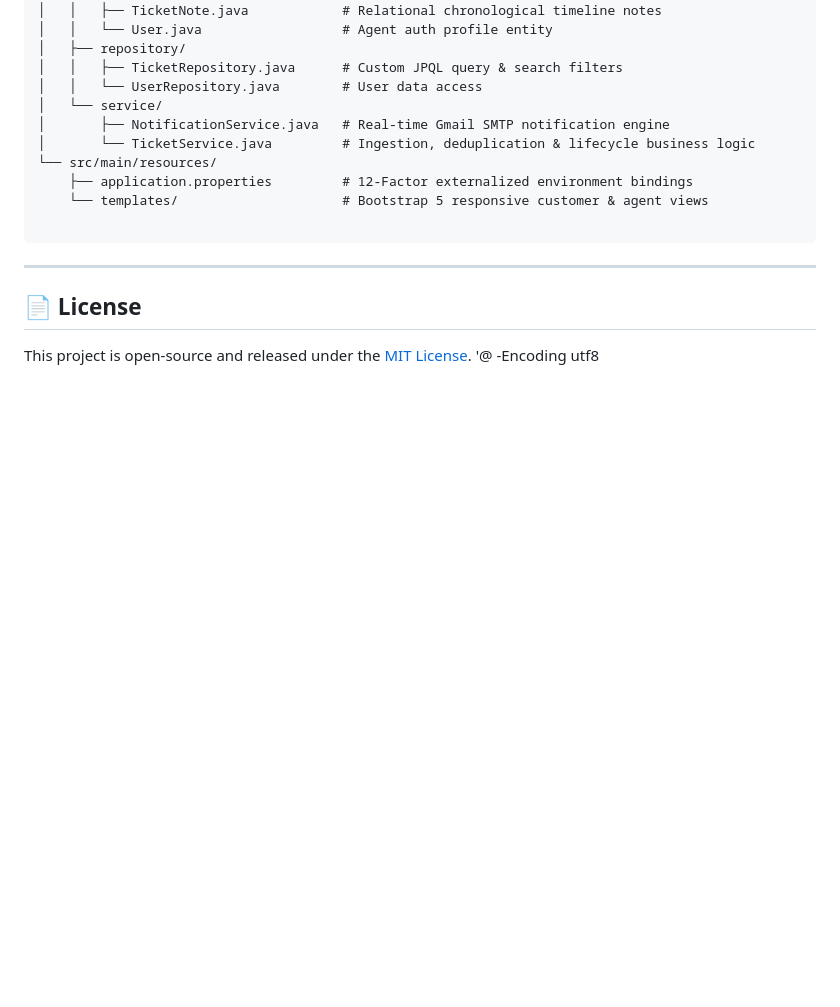
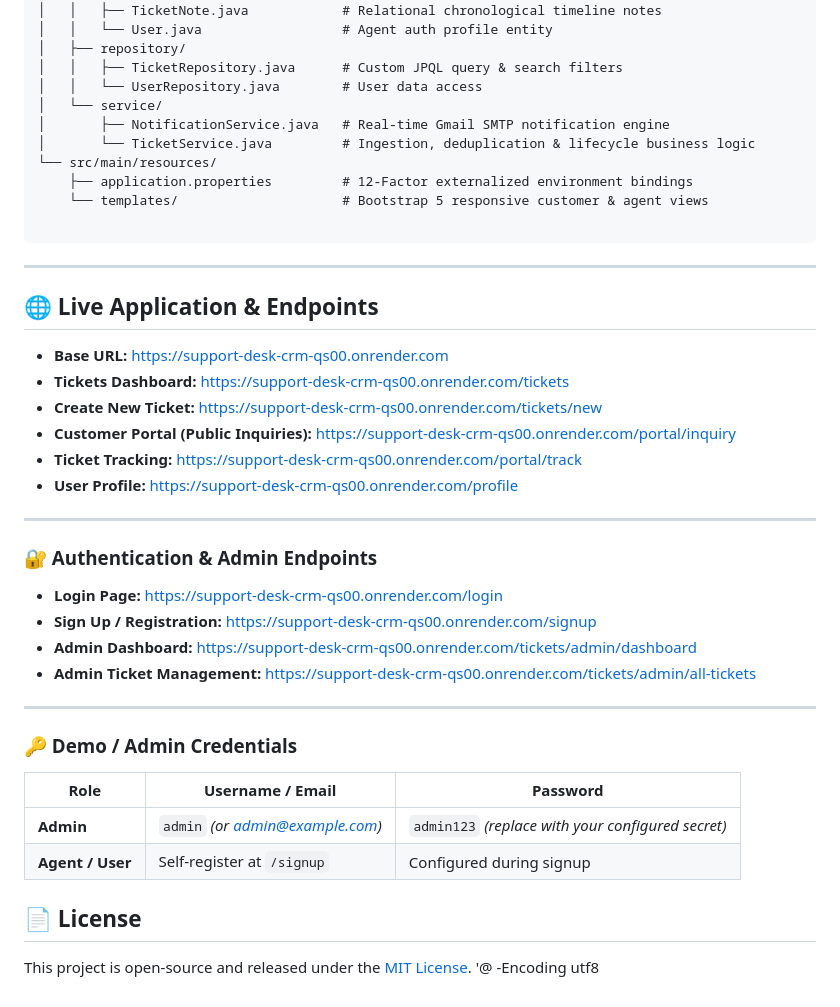
Before and after one commit to silently-feel/support-desk-crm, a Markdown page: README.md, the part around the change. Rendered like a GitHub page; blank space fills up the shorter version.

Commit message:
docs: add live endpoints and admin credentials to README

```diff
--- a/README.md
+++ b/README.md
@@ -296,6 +296,34 @@ support-desk-crm/
 
 ---
 
+
+## 🌐 Live Application & Endpoints
+
+- **Base URL:** [https://support-desk-crm-qs00.onrender.com](https://support-desk-crm-qs00.onrender.com)
+- **Tickets Dashboard:** [https://support-desk-crm-qs00.onrender.com/tickets](https://support-desk-crm-qs00.onrender.com/tickets)
+- **Create New Ticket:** [https://support-desk-crm-qs00.onrender.com/tickets/new](https://support-desk-crm-qs00.onrender.com/tickets/new)
+- **Customer Portal (Public Inquiries):** [https://support-desk-crm-qs00.onrender.com/portal/inquiry](https://support-desk-crm-qs00.onrender.com/portal/inquiry)
+- **Ticket Tracking:** [https://support-desk-crm-qs00.onrender.com/portal/track](https://support-desk-crm-qs00.onrender.com/portal/track)
+- **User Profile:** [https://support-desk-crm-qs00.onrender.com/profile](https://support-desk-crm-qs00.onrender.com/profile)
+
+---
+
+### 🔐 Authentication & Admin Endpoints
+
+- **Login Page:** [https://support-desk-crm-qs00.onrender.com/login](https://support-desk-crm-qs00.onrender.com/login)
+- **Sign Up / Registration:** [https://support-desk-crm-qs00.onrender.com/signup](https://support-desk-crm-qs00.onrender.com/signup)
+- **Admin Dashboard:** [https://support-desk-crm-qs00.onrender.com/tickets/admin/dashboard](https://support-desk-crm-qs00.onrender.com/tickets/admin/dashboard)
+- **Admin Ticket Management:** [https://support-desk-crm-qs00.onrender.com/tickets/admin/all-tickets](https://support-desk-crm-qs00.onrender.com/tickets/admin/all-tickets)
+
+---
+
+### 🔑 Demo / Admin Credentials
+
+| Role | Username / Email | Password |
+|---|---|---|
+| **Admin** | `admin` *(or admin@example.com)* | `admin123` *(replace with your configured secret)* |
+| **Agent / User** | Self-register at `/signup` | Configured during signup |
+
 ## 📄 License
 
 This project is open-source and released under the [MIT License](https://www.google.com/search?q=LICENSE&utm_source=gemini).
```
